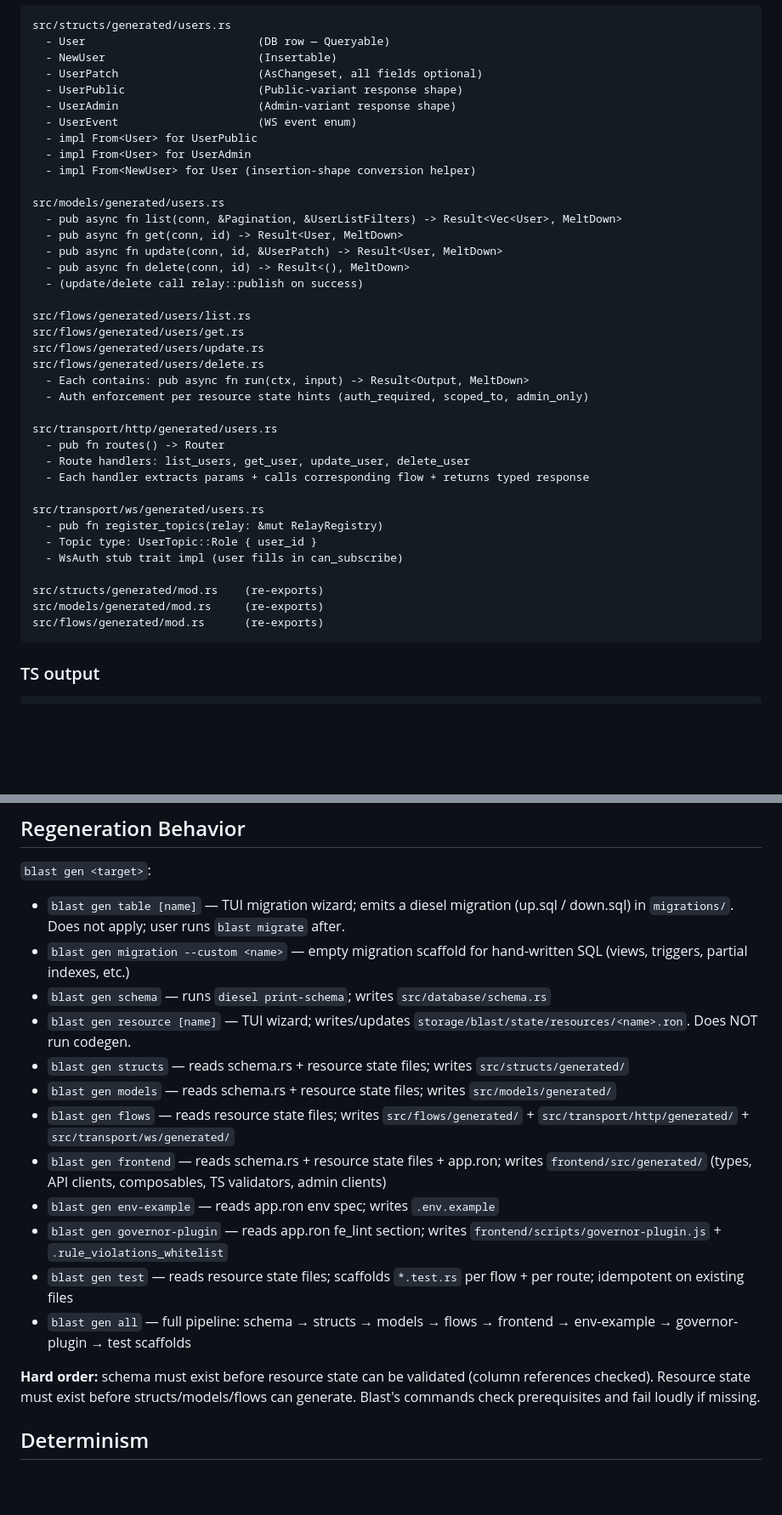
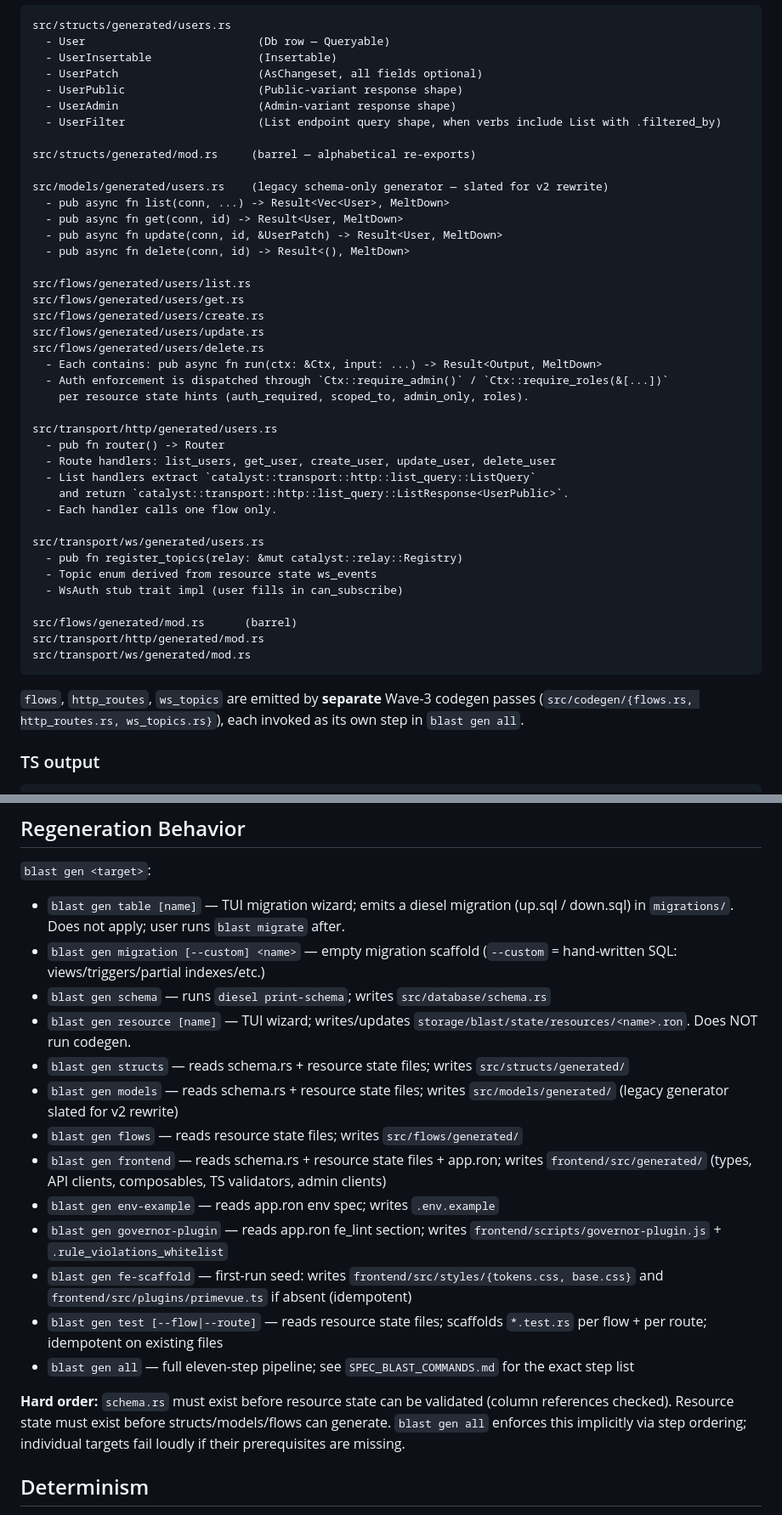
Before and after one commit to Arete-Innovations/blast, a Markdown page: doc/SPEC_CODEGEN.md, 2 parts joined by grey strips. Shown at 85% size. Drawn GitHub-style; blank space fills up the shorter version.

Commit message:
doc(blast): rewrite codegen spec for header module + structs v2 + wave-3 modules

````diff
--- a/doc/SPEC_CODEGEN.md
+++ b/doc/SPEC_CODEGEN.md
@@ -43,43 +69,47 @@ For a resource state file declaring `users` with verbs `[list, get, update, dele
 ```
 src/structs/generated/users.rs
-  - User                          (DB row — Queryable)
-  - NewUser                       (Insertable)
+  - User                          (Db row — Queryable)
+  - UserInsertable                (Insertable)
   - UserPatch                     (AsChangeset, all fields optional)
   - UserPublic                    (Public-variant response shape)
   - UserAdmin                     (Admin-variant response shape)
-  - UserEvent                     (WS event enum)
-  - impl From<User> for UserPublic
-  - impl From<User> for UserAdmin
-  - impl From<NewUser> for User (insertion-shape conversion helper)
+  - UserFilter                    (List endpoint query shape, when verbs include List with .filtered_by)
 
-src/models/generated/users.rs
-  - pub async fn list(conn, &Pagination, &UserListFilters) -> Result<Vec<User>, MeltDown>
+src/structs/generated/mod.rs     (barrel — alphabetical re-exports)
+
+src/models/generated/users.rs    (legacy schema-only generator — slated for v2 rewrite)
+  - pub async fn list(conn, ...) -> Result<Vec<User>, MeltDown>
   - pub async fn get(conn, id) -> Result<User, MeltDown>
   - pub async fn update(conn, id, &UserPatch) -> Result<User, MeltDown>
   - pub async fn delete(conn, id) -> Result<(), MeltDown>
-  - (update/delete call relay::publish on success)
 
 src/flows/generated/users/list.rs
 src/flows/generated/users/get.rs
+src/flows/generated/users/create.rs
 src/flows/generated/users/update.rs
 src/flows/generated/users/delete.rs
-  - Each contains: pub async fn run(ctx, input) -> Result<Output, MeltDown>
-  - Auth enforcement per resource state hints (auth_required, scoped_to, admin_only)
+  - Each contains: pub async fn run(ctx: &Ctx, input: ...) -> Result<Output, MeltDown>
+  - Auth enforcement is dispatched through `Ctx::require_admin()` / `Ctx::require_roles(&[...])`
+    per resource state hints (auth_required, scoped_to, admin_only, roles).
 
 src/transport/http/generated/users.rs
-  - pub fn routes() -> Router
-  - Route handlers: list_users, get_user, update_user, delete_user
-  - Each handler extracts params + calls corresponding flow + returns typed response
+  - pub fn router() -> Router
+  - Route handlers: list_users, get_user, create_user, update_user, delete_user
+  - List handlers extract `catalyst::transport::http::list_query::ListQuery`
+    and return `catalyst::transport::http::list_query::ListResponse<UserPublic>`.
+  - Each handler calls one flow only.
 
 src/transport/ws/generated/users.rs
-  - pub fn register_topics(relay: &mut RelayRegistry)
-  - Topic type: UserTopic::Role { user_id }
+  - pub fn register_topics(relay: &mut catalyst::relay::Registry)
+  - Topic enum derived from resource state ws_events
   - WsAuth stub trait impl (user fills in can_subscribe)
 
-src/structs/generated/mod.rs    (re-exports)
-src/models/generated/mod.rs     (re-exports)
-src/flows/generated/mod.rs      (re-exports)
+src/flows/generated/mod.rs      (barrel)
+src/transport/http/generated/mod.rs
+src/transport/ws/generated/mod.rs
 ```
+
+`flows`, `http_routes`, `ws_topics` are emitted by **separate** Wave-3 codegen passes (`src/codegen/{flows.rs, http_routes.rs, ws_topics.rs}`), each invoked as its own step in `blast gen all`.
 
 ### TS output
 
@@ -214,19 +260,20 @@ When the user renames a resource (e.g. `User` → `Account`) via the TUI wizard,
 
 `blast gen <target>`:
 - `blast gen table [name]` — TUI migration wizard; emits a diesel migration (up.sql / down.sql) in `migrations/`. Does not apply; user runs `blast migrate` after.
-- `blast gen migration --custom <name>` — empty migration scaffold for hand-written SQL (views, triggers, partial indexes, etc.)
+- `blast gen migration [--custom] <name>` — empty migration scaffold (`--custom` = hand-written SQL: views/triggers/partial indexes/etc.)
 - `blast gen schema` — runs `diesel print-schema`; writes `src/database/schema.rs`
 - `blast gen resource [name]` — TUI wizard; writes/updates `storage/blast/state/resources/<name>.ron`. Does NOT run codegen.
 - `blast gen structs` — reads schema.rs + resource state files; writes `src/structs/generated/`
-- `blast gen models` — reads schema.rs + resource state files; writes `src/models/generated/`
-- `blast gen flows` — reads resource state files; writes `src/flows/generated/` + `src/transport/http/generated/` + `src/transport/ws/generated/`
+- `blast gen models` — reads schema.rs + resource state files; writes `src/models/generated/` (legacy generator slated for v2 rewrite)
+- `blast gen flows` — reads resource state files; writes `src/flows/generated/`
 - `blast gen frontend` — reads schema.rs + resource state files + app.ron; writes `frontend/src/generated/` (types, API clients, composables, TS validators, admin clients)
 - `blast gen env-example` — reads app.ron env spec; writes `.env.example`
 - `blast gen governor-plugin` — reads app.ron fe_lint section; writes `frontend/scripts/governor-plugin.js` + `.rule_violations_whitelist`
-- `blast gen test` — reads resource state files; scaffolds `*.test.rs` per flow + per route; idempotent on existing files
-- `blast gen all` — full pipeline: schema → structs → models → flows → frontend → env-example → governor-plugin → test scaffolds
+- `blast gen fe-scaffold` — first-run seed: writes `frontend/src/styles/{tokens.css, base.css}` and `frontend/src/plugins/primevue.ts` if absent (idempotent)
+- `blast gen test [--flow|--route]` — reads resource state files; scaffolds `*.test.rs` per flow + per route; idempotent on existing files
+- `blast gen all` — full eleven-step pipeline; see `SPEC_BLAST_COMMANDS.md` for the exact step list
 
-**Hard order:** schema must exist before resource state can be validated (column references checked). Resource state must exist before structs/models/flows can generate. Blast's commands check prerequisites and fail loudly if missing.
+**Hard order:** `schema.rs` must exist before resource state can be validated (column references checked). Resource state must exist before structs/models/flows can generate. `blast gen all` enforces this implicitly via step ordering; individual targets fail loudly if their prerequisites are missing.
 
 ## Determinism
 
````
Also changed, not shown: other parts of doc/SPEC_CODEGEN.md (+52 -10 lines).
